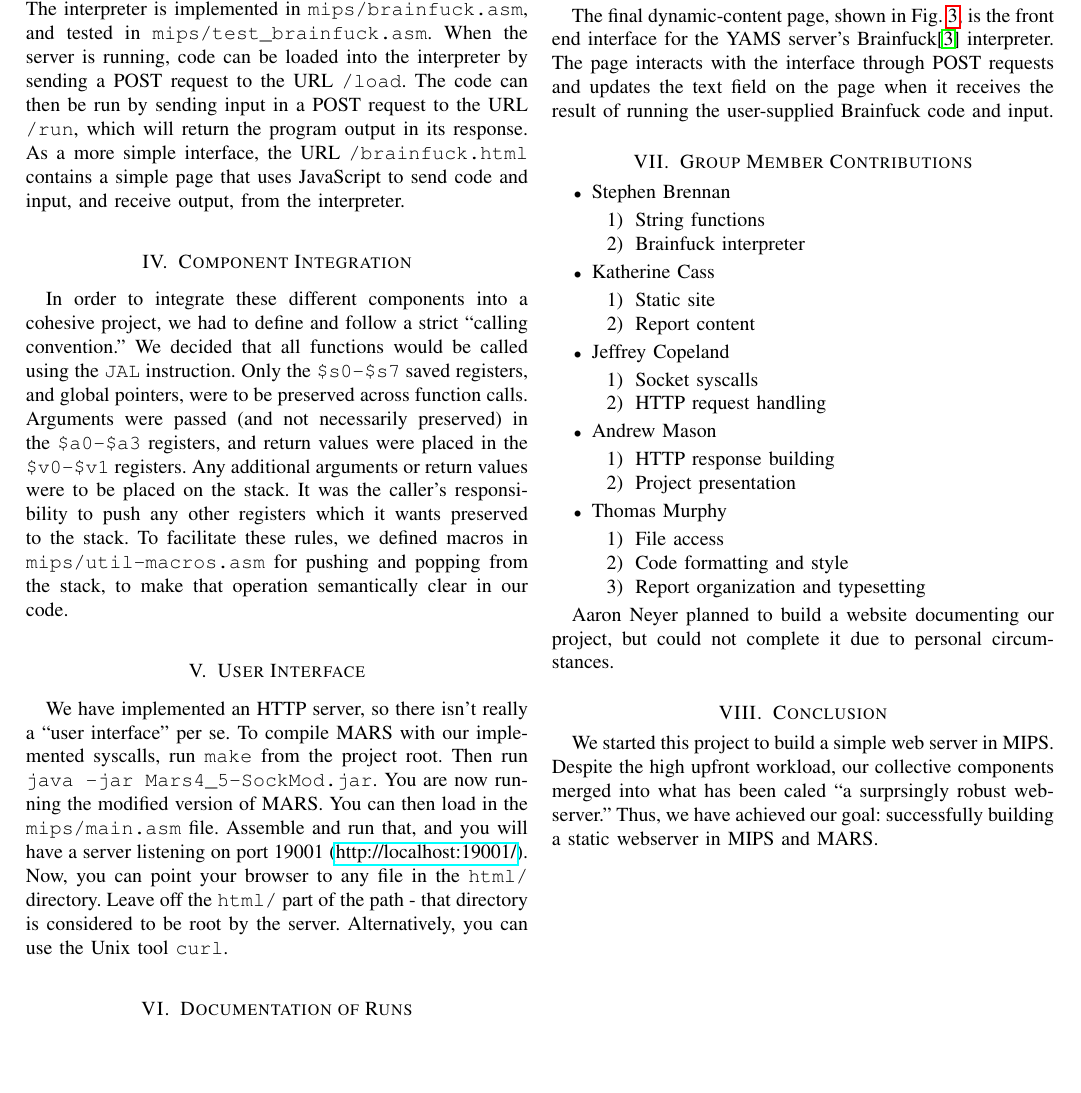
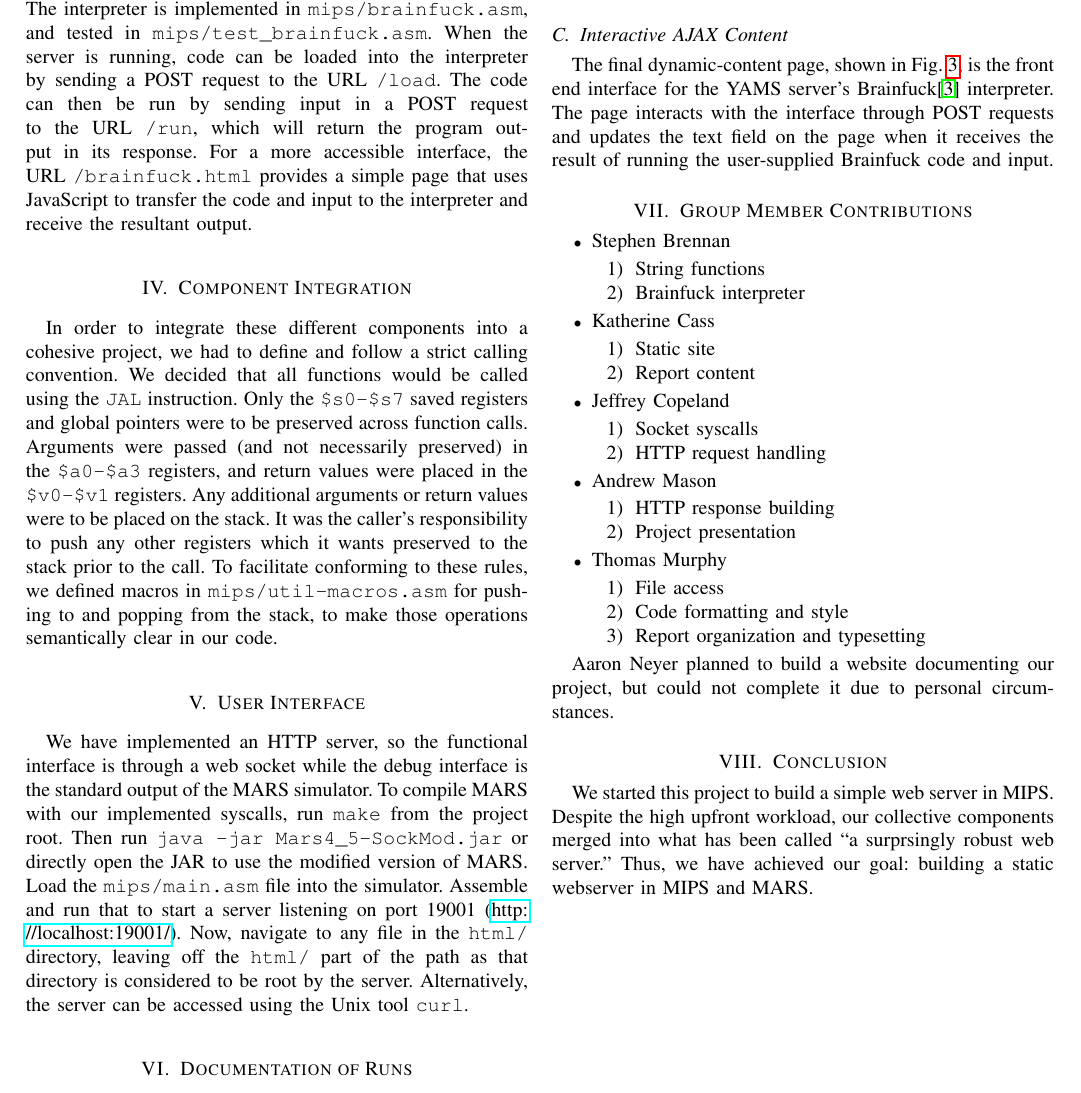
Before and after one commit to brenns10/yams, a LaTeX paper (report/yams_report.tex): part of page 2 of 5, cut so that both start at the same text, the shorter picture padded with empty space. Compiled offline with pdfLaTeX.

Commit message:
Edits all over the place for grammar, structure, tense, and clarity.

```diff
--- a/report/yams_report.tex
+++ b/report/yams_report.tex
@@ -174,35 +176,37 @@ of which is a single character).  The interpreter is implemented in
 When the server is running, code can be loaded into the interpreter by sending a
 POST request to the URL \texttt{/load}.  The code can then be run by sending
 input in a POST request to the URL \texttt{/run}, which will return the program
-output in its response.  As a more simple interface, the URL
-\texttt{/brainfuck.html} contains a simple page that uses JavaScript to send
-code and input, and receive output, from the interpreter.
+output in its response.  For a more accessible interface, the URL
+\texttt{/brainfuck.html} provides a simple page that uses JavaScript to transfer
+the code and input to the interpreter and receive the resultant output.
 
 \section{Component Integration}
 
 In order to integrate these different components into a cohesive project, we had
-to define and follow a strict ``calling convention.''  We decided that all
+to define and follow a strict calling convention.  We decided that all
 functions would be called using the \texttt{JAL} instruction.  Only the
-\texttt{\$s0-\$s7} saved registers, and global pointers, were to be preserved
+\texttt{\$s0-\$s7} saved registers and global pointers were to be preserved
 across function calls. Arguments were passed (and not necessarily preserved) in
 the \texttt{\$a0-\$a3} registers, and return values were placed in the
 \texttt{\$v0-\$v1} registers. Any additional arguments or return values were to
 be placed on the stack. It was the caller's responsibility to push any other
-registers which it wants preserved to the stack.  To facilitate these rules, we
-defined macros in \texttt{mips/util-macros.asm} for pushing and popping from the
-stack, to make that operation semantically clear in our code.
+registers which it wants preserved to the stack prior to the call.  To
+facilitate conforming to these rules, we defined macros in
+\texttt{mips/util-macros.asm} for pushing to and popping from the stack, to make
+those operations semantically clear in our code.
 
 \section{User Interface}
 
-We have implemented an HTTP server, so there isn't really a ``user interface''
-per se. To compile MARS with our implemented syscalls, run \texttt{make} from
-the project root. Then run \texttt{java -jar Mars4\_5-SockMod.jar}. You are now
-running the modified version of MARS. You can then load in the
-\texttt{mips/main.asm} file. Assemble and run that, and you will have a server
-listening on port 19001 (\url{http://localhost:19001/}). Now, you can point your
-browser to any file in the \texttt{html/} directory. Leave off the
-\texttt{html/} part of the path - that directory is considered to be root by the
-server. Alternatively, you can use the Unix tool \texttt{curl}.
+We have implemented an HTTP server, so the functional interface is through a web
+socket while the debug interface is the standard output of the MARS simulator.
+To compile MARS with our implemented syscalls, run \texttt{make} from the
+project root. Then run \texttt{java -jar Mars4\_5-SockMod.jar} or directly open
+the JAR to use the modified version of MARS. Load the \texttt{mips/main.asm}
+file into the simulator. Assemble and run that to start a server listening on
+port 19001 (\url{http://localhost:19001/}). Now, navigate to any file in the
+\texttt{html/} directory, leaving off the \texttt{html/} part of the path as
+that directory is considered to be root by the server. Alternatively, the server
+can be accessed using the Unix tool \texttt{curl}.
 
 \section{Documentation of Runs}
 
@@ -268,10 +272,11 @@ Aaron Neyer planned to build a website documenting our project, but could not
 complete it due to personal circumstances.
 
 \section{Conclusion}
+
 We started this project to build a simple web server in MIPS. Despite the high
-upfront workload, our collective components merged into what has been caled ``a
-surprsingly robust webserver.'' Thus, we have achieved our goal: successfully
-building a static webserver in MIPS and MARS.
+upfront workload, our collective components merged into what has been called ``a
+surprsingly robust web server.'' Thus, we have achieved our goal: building a
+static webserver in MIPS and MARS.
 
 \appendices
 
```
Also changed, not shown: report/yams_report.tex (80 more changed lines).
